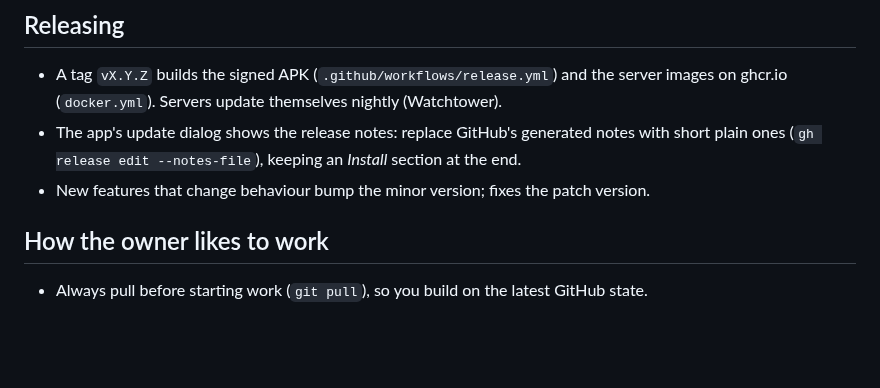
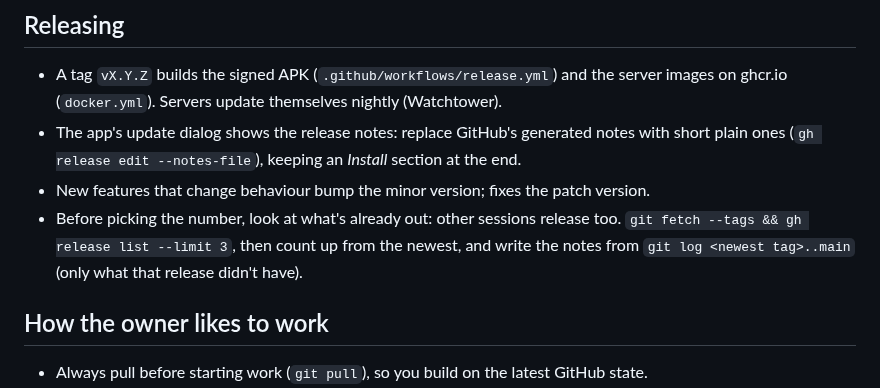
Before and after one commit to 0TrashPanda/YTMP, a Markdown page: CLAUDE.md, the part around the change. Drawn GitHub-style; blank space fills up the shorter version.

Commit message:
CLAUDE.md: look at the releases that are already out before picking a version number
Co-Authored-By: Claude Opus 5.5 <noreply@anthropic.com>

```diff
--- a/CLAUDE.md
+++ b/CLAUDE.md
@@ -42,6 +42,9 @@ what's planned is marked there.
 - The app's update dialog shows the release notes: replace GitHub's generated notes with short
   plain ones (`gh release edit --notes-file`), keeping an *Install* section at the end.
 - New features that change behaviour bump the minor version; fixes the patch version.
+- Before picking the number, look at what's already out: other sessions release too.
+  `git fetch --tags && gh release list --limit 3`, then count up from the newest, and write
+  the notes from `git log <newest tag>..main` (only what that release didn't have).
 
 ## How the owner likes to work
 
```
